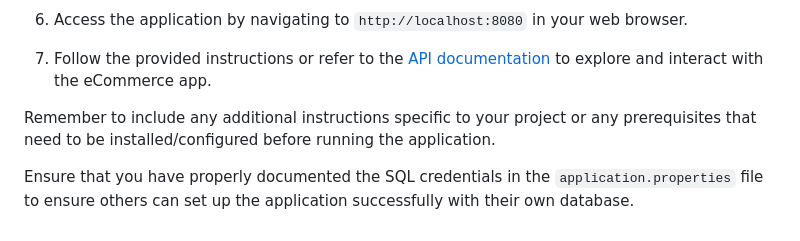
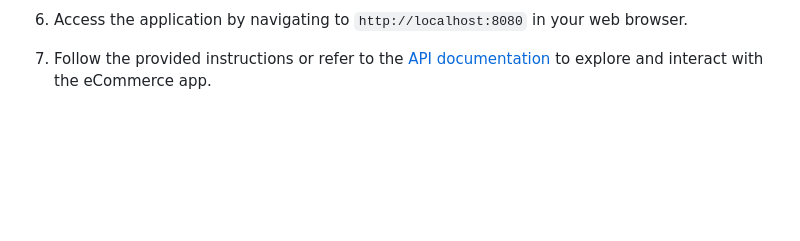
Before and after one commit to sachinsyam/eshop-ecommerce-spring-boot, a Markdown page: README.md, the part around the change. GitHub-like rendering; blank space fills up the shorter version.

```diff
--- a/README.md
+++ b/README.md
@@ -92,7 +92,3 @@ The app was hosted on a GCP VM.
 7. Access the application by navigating to `http://localhost:8080` in your web browser.
 
 8. Follow the provided instructions or refer to the [API documentation](https://documenter.getpostman.com/view/1164234/2s93ecvVYj) to explore and interact with the eCommerce app.
-
-Remember to include any additional instructions specific to your project or any prerequisites that need to be installed/configured before running the application.
-
-Ensure that you have properly documented the SQL credentials in the `application.properties` file to ensure others can set up the application successfully with their own database.
```
